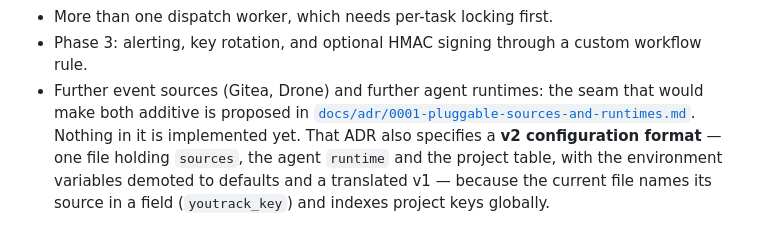
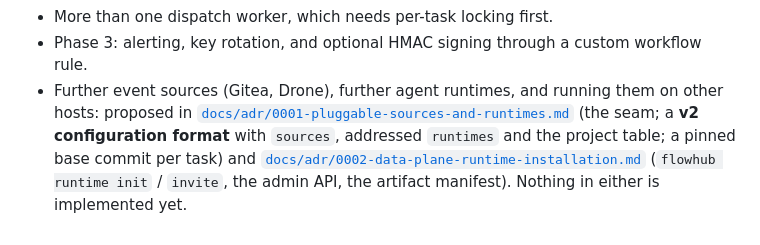
Before and after one commit to yusiwen/FlowHub, a Markdown page: README.md, the part around the change. GitHub-like rendering.

```diff
--- a/README.md
+++ b/README.md
@@ -726,11 +726,11 @@ MIT — see [`LICENSE`](./LICENSE). Copyright (c) 2026 Siwen Yu.
 * More than one dispatch worker, which needs per-task locking first.
 * Phase 3: alerting, key rotation, and optional HMAC signing through a custom
   workflow rule.
-* Further event sources (Gitea, Drone) and further agent runtimes: the seam that
-  would make both additive is proposed in
-  [`docs/adr/0001-pluggable-sources-and-runtimes.md`](./docs/adr/0001-pluggable-sources-and-runtimes.md).
-  Nothing in it is implemented yet. That ADR also specifies a **v2 configuration
-  format** — one file holding `sources`, the agent `runtime` and the project table,
-  with the environment variables demoted to defaults and a translated v1 — because
-  the current file names its source in a field (`youtrack_key`) and indexes project
-  keys globally.
+* Further event sources (Gitea, Drone), further agent runtimes, and running them on
+  other hosts: proposed in
+  [`docs/adr/0001-pluggable-sources-and-runtimes.md`](./docs/adr/0001-pluggable-sources-and-runtimes.md)
+  (the seam; a **v2 configuration format** with `sources`, addressed `runtimes` and
+  the project table; a pinned base commit per task) and
+  [`docs/adr/0002-data-plane-runtime-installation.md`](./docs/adr/0002-data-plane-runtime-installation.md)
+  (`flowhub runtime init` / `invite`, the admin API, the artifact manifest).
+  Nothing in either is implemented yet.
```
Also changed, not shown: CODEBASE.md (+1 -1 lines), docs/adr/0002-data-plane-runtime-installation.md (added, +277 -0 lines).
